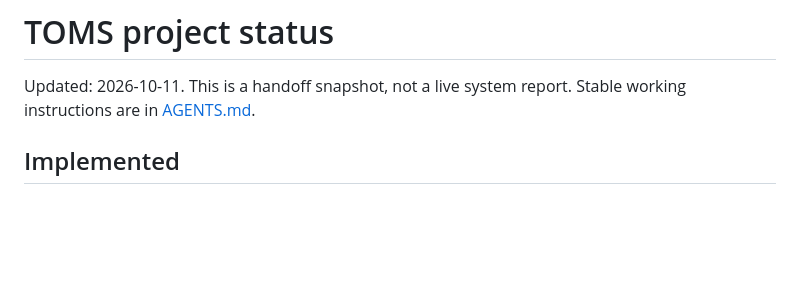
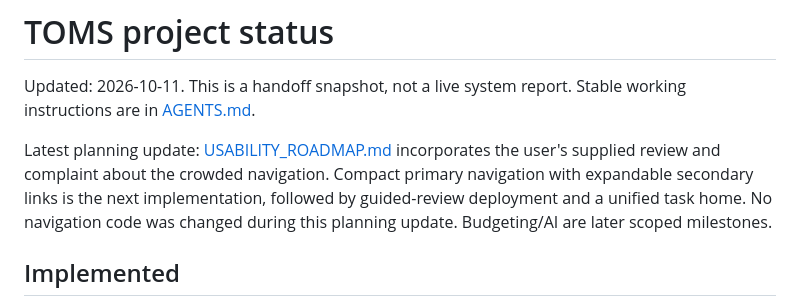
Before and after one commit to Thomas12356/TOMS, a Markdown page: PROJECT_STATUS.md, the part around the change. GitHub-like rendering; blank space fills up the shorter version.

Commit message:
Prioritize compact navigation in revised usability roadmap

```diff
--- a/PROJECT_STATUS.md
+++ b/PROJECT_STATUS.md
@@ -2,6 +2,12 @@
 
 Updated: 2026-10-11. This is a handoff snapshot, not a live system report.
 Stable working instructions are in [AGENTS.md](AGENTS.md).
+
+Latest planning update: [USABILITY_ROADMAP.md](USABILITY_ROADMAP.md) incorporates
+the user's supplied review and complaint about the crowded navigation. Compact
+primary navigation with expandable secondary links is the next implementation,
+followed by guided-review deployment and a unified task home. No navigation code
+was changed during this planning update. Budgeting/AI are later scoped milestones.
 
 ## Implemented
 
```
Also changed, not shown: IMPLEMENTATION_PLAN.md (+5 -0 lines), USABILITY_ROADMAP.md (added, +126 -0 lines).
